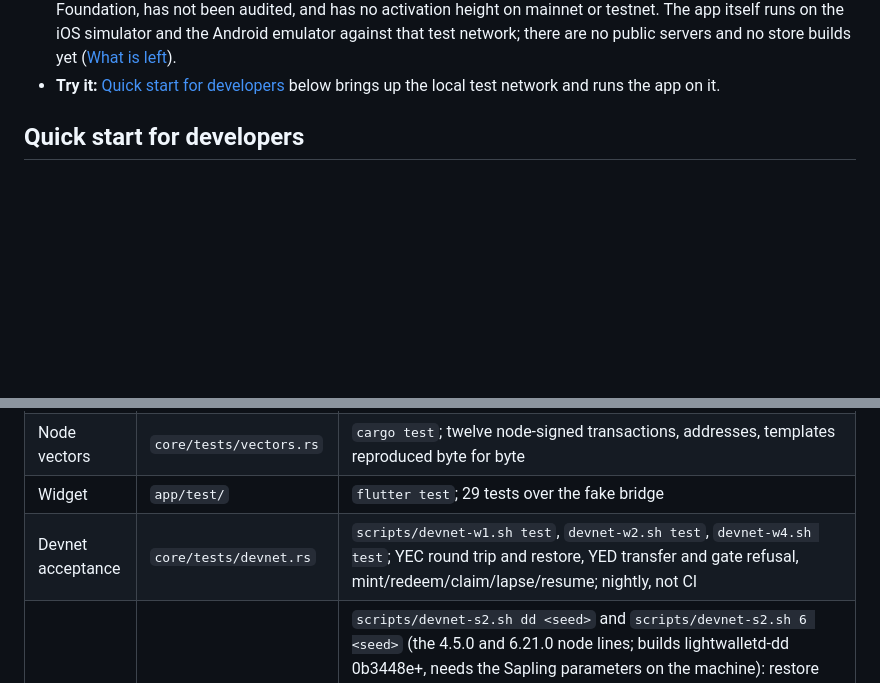
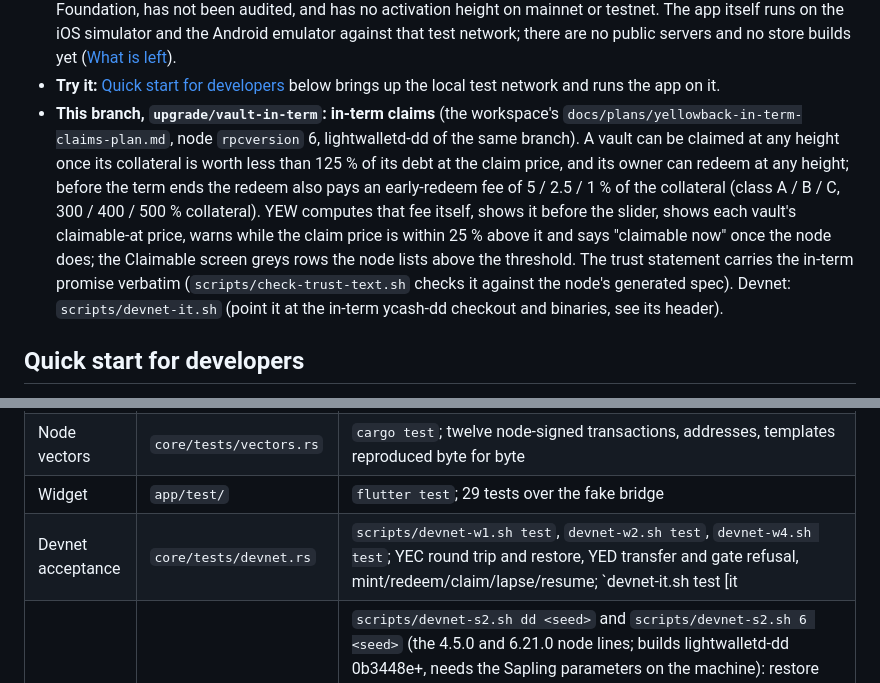
Before and after one commit to boyfromcave/yew, a Markdown page: README.md, 2 parts joined by grey strips. Drawn GitHub-style; blank space fills up the shorter version.

Commit message:
README: the in-term claims branch (rpcversion 6) and scripts/devnet-it.sh

```diff
--- a/README.md
+++ b/README.md
@@ -39,6 +39,17 @@ members of Yellowback's signer set who sign prices.
   ([What is left](#what-is-left)).
 - **Try it:** [Quick start for developers](#quick-start-for-developers) below brings up the local
   test network and runs the app on it.
+- **This branch, `upgrade/vault-in-term`: in-term claims** (the workspace's
+  `docs/plans/yellowback-in-term-claims-plan.md`, node `rpcversion` 6, lightwalletd-dd of the same
+  branch). A vault can be claimed at any height once its collateral is worth less than 125 % of its
+  debt at the claim price, and its owner can redeem at any height; before the term ends the redeem
+  also pays an early-redeem fee of 5 / 2.5 / 1 % of the collateral (class A / B / C, 300 / 400 / 500 %
+  collateral). YEW computes that fee itself, shows it before the slider, shows each vault's
+  claimable-at price, warns while the claim price is within 25 % above it and says "claimable now"
+  once the node does; the Claimable screen greys rows the node lists above the threshold. The
+  trust statement carries the in-term promise verbatim (`scripts/check-trust-text.sh` checks it
+  against the node's generated spec). Devnet: `scripts/devnet-it.sh` (point it at the in-term
+  ycash-dd checkout and binaries, see its header).
 
 ## Quick start for developers
 
@@ -274,7 +285,7 @@ were written smaller (see [What is left](#what-is-left)).
 | Unit | `core/src/**` `#[test]` | `cargo test`; includes property tests that no YEC-path transaction ever spends a token, vault or carrier input, on thousands of random coin sets |
 | Node vectors | `core/tests/vectors.rs` | `cargo test`; twelve node-signed transactions, addresses, templates reproduced byte for byte |
 | Widget | `app/test/` | `flutter test`; 29 tests over the fake bridge |
-| Devnet acceptance | `core/tests/devnet.rs` | `scripts/devnet-w1.sh test`, `devnet-w2.sh test`, `devnet-w4.sh test`; YEC round trip and restore, YED transfer and gate refusal, mint/redeem/claim/lapse/resume; nightly, not CI |
+| Devnet acceptance | `core/tests/devnet.rs` | `scripts/devnet-w1.sh test`, `devnet-w2.sh test`, `devnet-w4.sh test`; YEC round trip and restore, YED transfer and gate refusal, mint/redeem/claim/lapse/resume; `devnet-it.sh test [it|w4]` on the in-term line (early redeem in term, the in-term claim, listed-not-claimable refusal); nightly, not CI |
 | Shielded devnet | `core/tests/devnet.rs` `s2_` | `scripts/devnet-s2.sh dd <seed>` and `scripts/devnet-s2.sh 6 <seed>` (the 4.5.0 and 6.21.0 node lines; builds lightwalletd-dd 0b3448e+, needs the Sapling parameters on the machine): restore with a memo, z→z with a memo confirmed by `z_listreceivedbyaddress`, z→t with `revealsShielded`, transparent fallback, transparent YEC and YED regressions, no spending key in any file; `s4_`: move 1 YEC to private, 0.5 YEC to public, all to private, the mint shortfall to public and the mint, with YED and the fee reserve untouched and balances exact; `s5_`: restore with a birthday (at, after and without one), reorgs under a synced wallet (re-mined, dropped and re-mined, a send dropped past its expiry) with lightwalletd-dd following, an interrupted sync (future dropped, process killed) resuming to the same state |
 | Device integration | `app/integration_test/` | `scripts/run-ios.sh --test m1`, `run-android.sh --test m1` |
 
```
